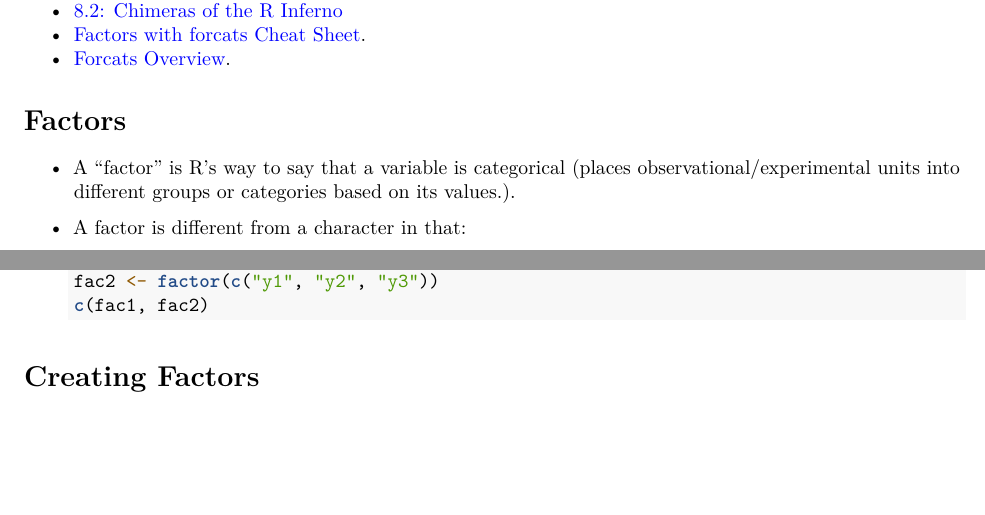
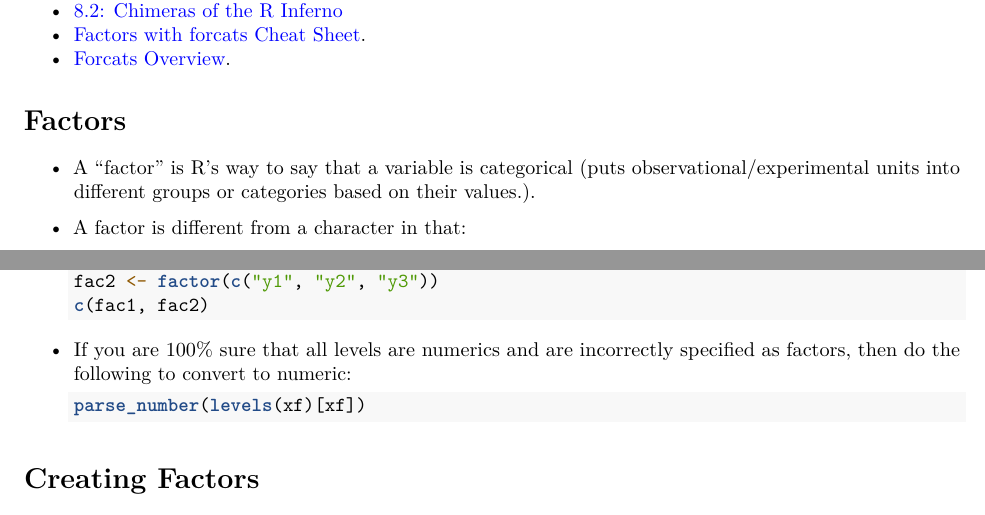
Before and after one commit to dcgerard/stat_412_612, an R Markdown document (lectures/09_factors/09_factors.Rmd): two parts of pages 1 and 2 of 5, joined at a grey line, cut so that both start at the same text, the shorter picture padded with empty space. Rendered offline with R 4.5, knitr and Pandoc, then LaTeX, with nearby package versions; the code chunks are not run, so their results and figures are left out.

Commit message:
small edits to factor lecture

````diff
--- a/lectures/09_factors/09_factors.Rmd
+++ b/lectures/09_factors/09_factors.Rmd
@@ -27,8 +27,8 @@ ggplot2::theme_set(ggplot2::theme_bw())
 # Factors
 
 - A "factor" is R's way to say that a variable is categorical
-  (places observational/experimental units into different groups or categories
-  based on its values.).
+  (puts observational/experimental units into different groups or categories
+  based on their values.).
 
 - A factor is different from a character in that:
     1. There is a small predefined set of "levels" (possible values) of a
@@ -85,6 +85,11 @@ ggplot2::theme_set(ggplot2::theme_bw())
     c(fac1, fac2)
     ```
 
+- If you are 100% sure that all levels are numerics and are incorrectly
+  specified as factors, then do the following to convert to numeric:
+    ```{r}
+    parse_number(levels(xf)[xf])
+    ```
 
 # Creating Factors
 
````
Also changed, not shown: lectures/09_factors/09_factors.pdf, lectures/09_factors/09_factors.Rmd (1 more changed lines).
